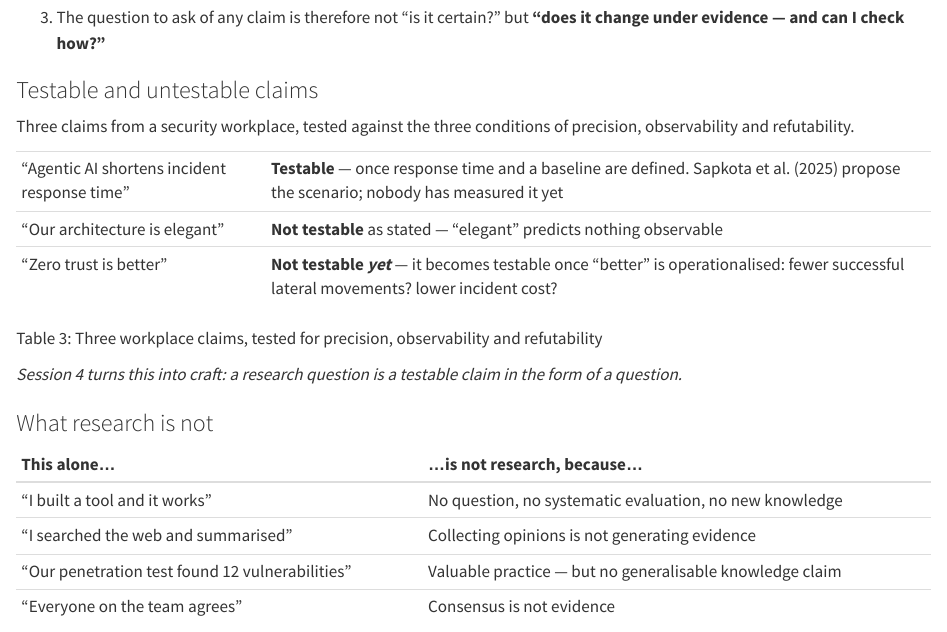
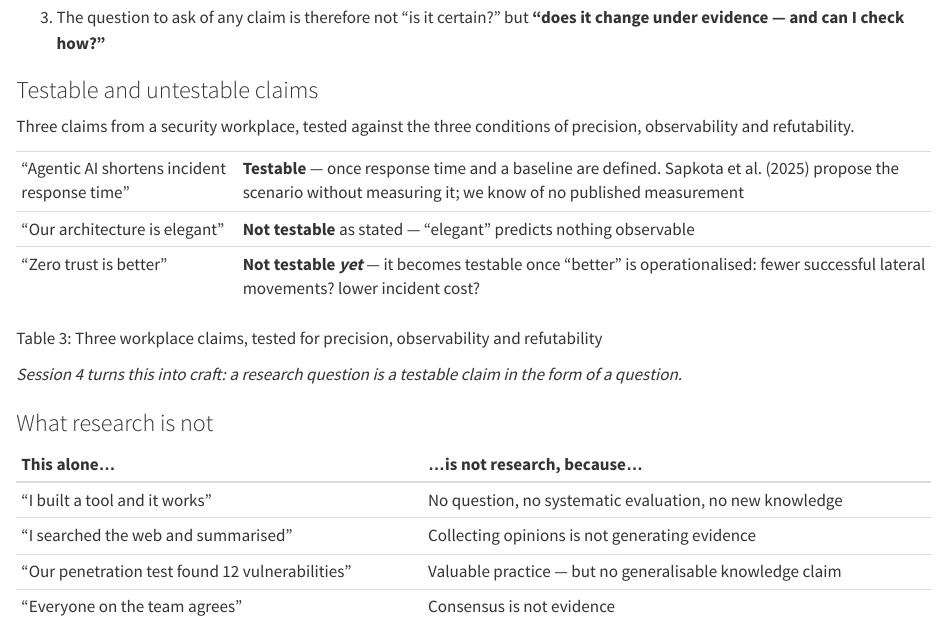
Before and after one commit to tamling/ikt448, a Quarto document (chapters/01-introduction.qmd): the page in a window 1100 px wide, from 6780 px down. Rendered offline with R 4.5, knitr and Pandoc in place of Quarto, with nearby package versions.

Commit message:
ch01: no published measurement known, instead of nobody has measured it
Annotation: mKRIDtQ2EfGjyhv1NRRU3w
Type: unsourced
Origin: model
Co-Authored-By: Claude Opus 5.5 <noreply@anthropic.com>
Claude-Session: https://claude.ai/code/session_01U67nRNtRkB25EHYj2scWyj

```diff
--- a/chapters/01-introduction.qmd
+++ b/chapters/01-introduction.qmd
@@ -164,11 +164,11 @@ Three consequences:
 Three claims from a security workplace, tested against the three conditions of precision, observability and refutability.
 
 ::: {#tbl-01-3}
-  ---------------------------------------------- -------------------------------------------------------------------------------------------------------------------------------------------
-  "Agentic AI shortens incident response time"   **Testable** --- once response time and a baseline are defined. Sapkota et al. (2025) propose the scenario; nobody has measured it yet
+  ---------------------------------------------- ----------------------------------------------------------------------------------------------------------------------------------------------------------------------
+  "Agentic AI shortens incident response time"   **Testable** --- once response time and a baseline are defined. Sapkota et al. (2025) propose the scenario without measuring it; we know of no published measurement
   "Our architecture is elegant"                  **Not testable** as stated --- "elegant" predicts nothing observable
   "Zero trust is better"                         **Not testable *yet*** --- it becomes testable once "better" is operationalised: fewer successful lateral movements? lower incident cost?
-  ---------------------------------------------- -------------------------------------------------------------------------------------------------------------------------------------------
+  ---------------------------------------------- ----------------------------------------------------------------------------------------------------------------------------------------------------------------------
 
 Three workplace claims, tested for precision, observability and refutability
 :::
```
Also changed, not shown: legacy/IKT448_Script.tex.
